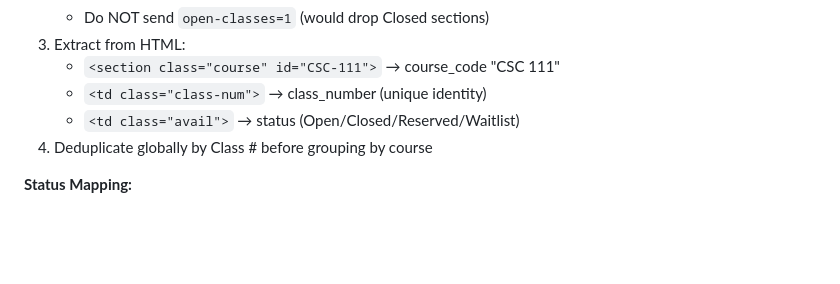
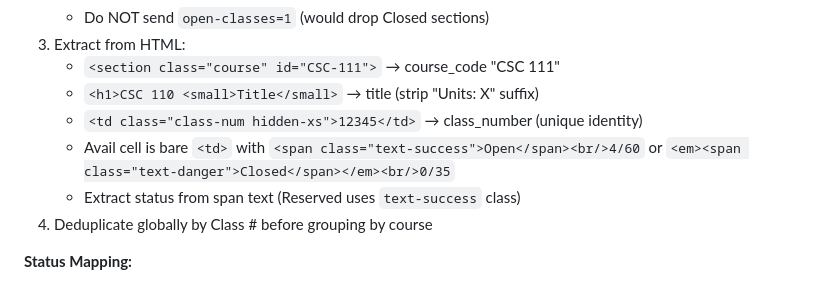
Before and after one commit to nicholaspad/seatsteal, a Markdown page: webapp/TERM_CODES.md, the part around the change. Rendered like a GitHub page; blank space fills up the shorter version.

Commit message:
Fix TERM_CODES.md to document real ACS HTML structure
Remove references to invented td.avail and document actual structure:
- Avail cell is bare <td> with <span class="text-success">Open</span><br/>4/60
- Or: <em><span class="text-danger">Closed</span></em><br/>0/35
- Extract status from span text (Reserved uses text-success class)
- Titles from <h1> with <small> tag (strip 'Units: X')
- Class # from td.class-num (unique identity)

Non-blocking nit fix per Scraper Watch PASS_WITH_NITS review.

Co-authored-by: Nicholas Padmanabhan <nicholaspad@users.noreply.github.com>

```diff
--- a/webapp/TERM_CODES.md
+++ b/webapp/TERM_CODES.md
@@ -291,8 +291,10 @@ curl -s "https://one.uf.edu/apix/soc/terms" | python3 -c "import json,sys; [prin
    - Do NOT send `open-classes=1` (would drop Closed sections)
 3. Extract from HTML:
    - `<section class="course" id="CSC-111">` → course_code "CSC 111"
-   - `<td class="class-num">` → class_number (unique identity)
-   - `<td class="avail">` → status (Open/Closed/Reserved/Waitlist)
+   - `<h1>CSC 110 <small>Title</small>` → title (strip "Units: X" suffix)
+   - `<td class="class-num hidden-xs">12345</td>` → class_number (unique identity)
+   - Avail cell is bare `<td>` with `<span class="text-success">Open</span><br/>4/60` or `<em><span class="text-danger">Closed</span></em><br/>0/35`
+   - Extract status from span text (Reserved uses `text-success` class)
 4. Deduplicate globally by Class # before grouping by course
 
 **Status Mapping:**
```
